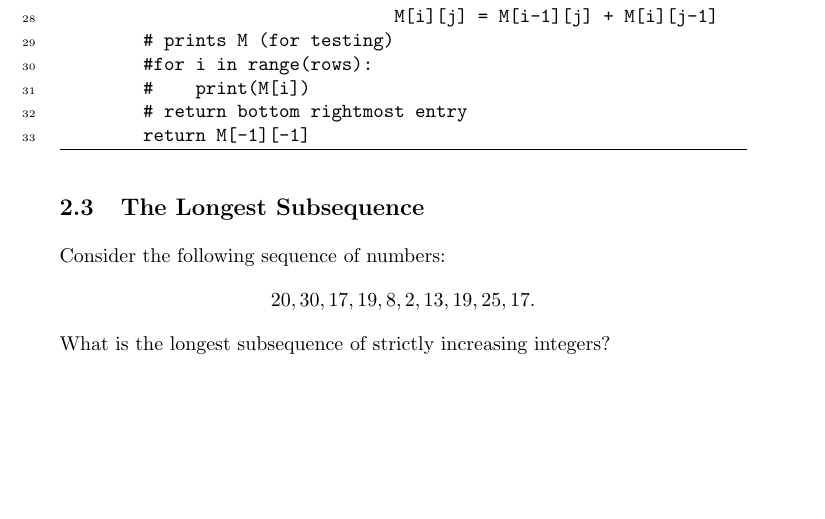
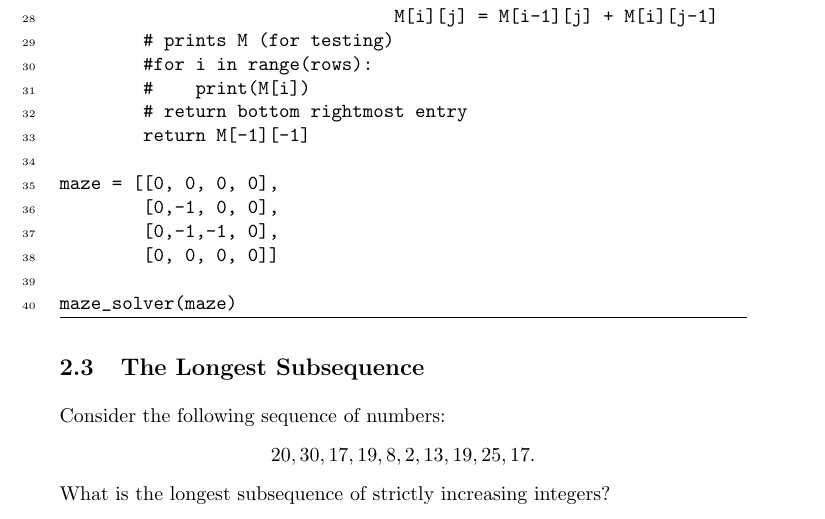
Before and after one commit to jathiel/Ximera-Xourses-NYCCT, a LaTeX document (MAT1630/Dynamic/Dynamic.tex): part of page 6 of 7, cut so that both start at the same text, the shorter picture padded with empty space. Compiled offline with pdfLaTeX.

Commit message:
maze code with example

```diff
--- a/MAT1630/Dynamic/Dynamic.tex
+++ b/MAT1630/Dynamic/Dynamic.tex
@@ -184,6 +184,13 @@ def maze_solver(maze):
         #    print(M[i])
         # return bottom rightmost entry
         return M[-1][-1]
+
+maze = [[0, 0, 0, 0],
+        [0,-1, 0, 0],
+        [0,-1,-1, 0],
+        [0, 0, 0, 0]]
+
+maze_solver(maze)
 \end{sageCell}
 
 \subsection{The Longest Subsequence}
```
